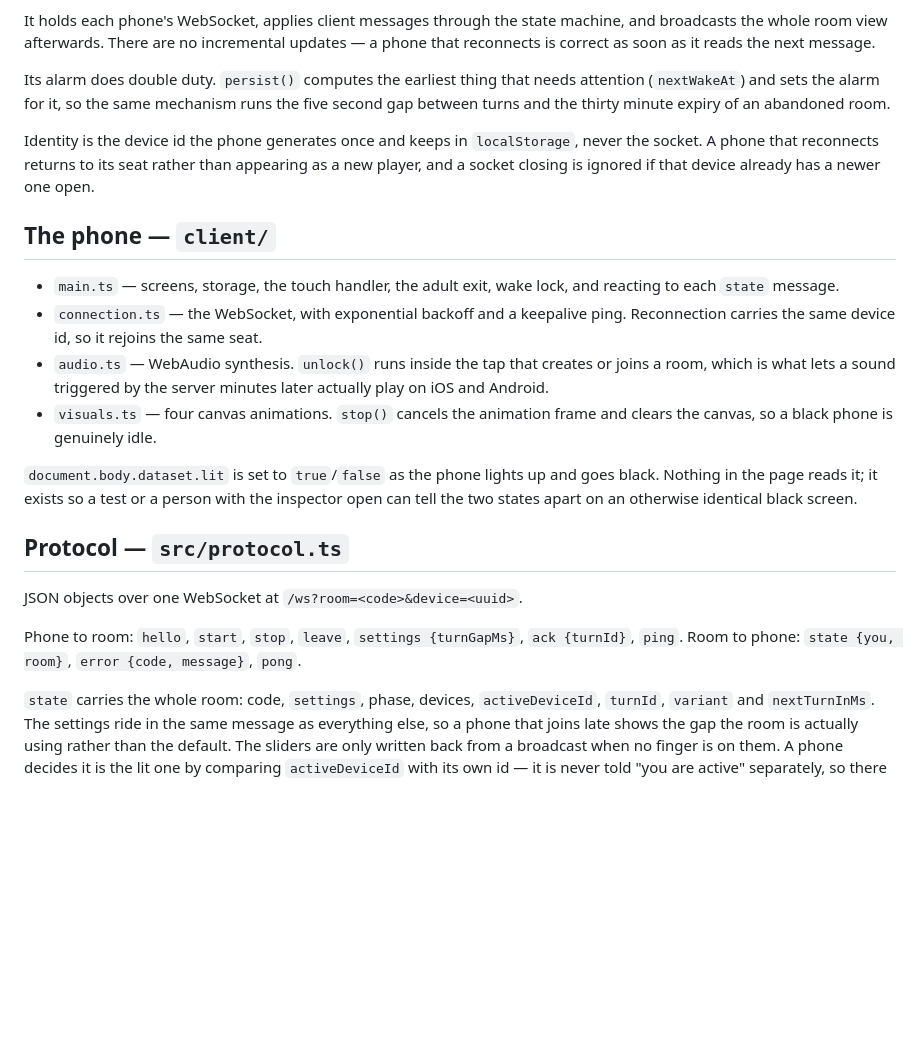
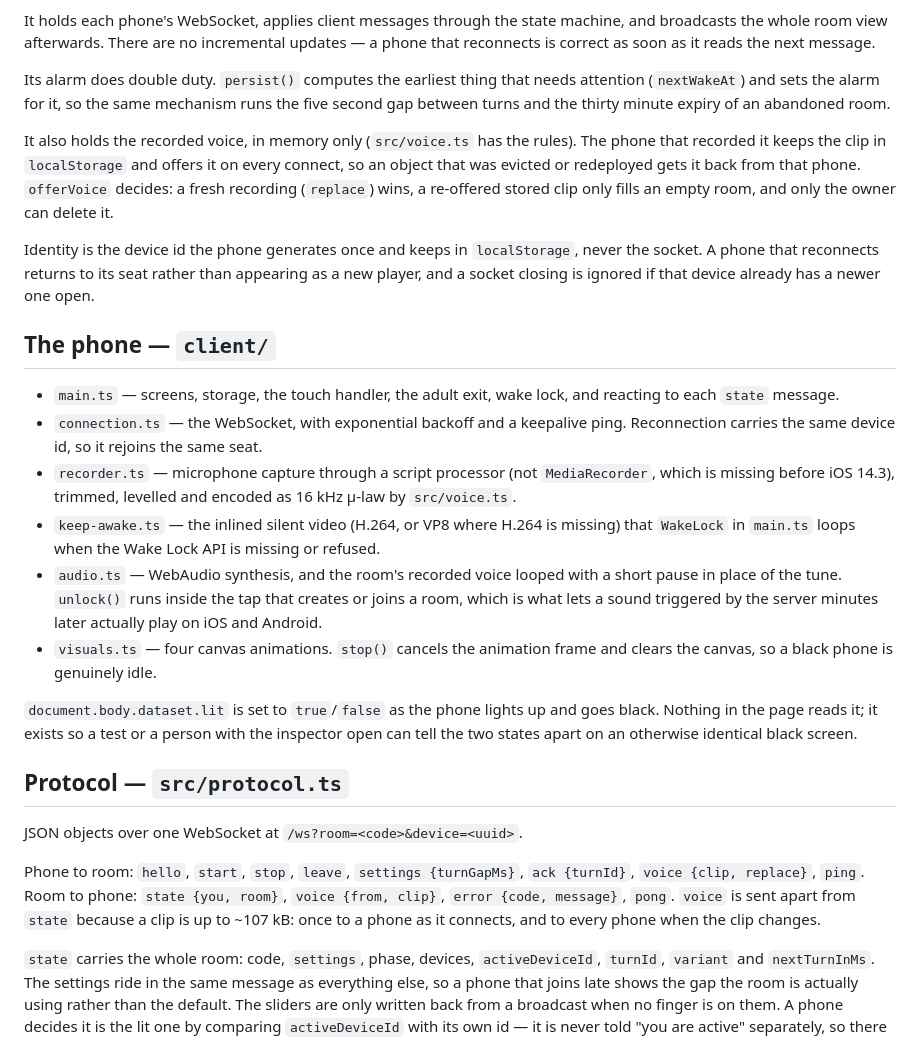
Before and after one commit to eerovil/baby-phone-game, a Markdown page: docs/architecture.md, the part around the change. GitHub-like rendering; blank space fills up the shorter version.

```diff
--- a/docs/architecture.md
+++ b/docs/architecture.md
@@ -54,6 +54,13 @@ attention (`nextWakeAt`) and sets the alarm for it, so the same mechanism runs
 the five second gap between turns and the thirty minute expiry of an abandoned
 room.
 
+It also holds the recorded voice, in memory only (`src/voice.ts` has the
+rules). The phone that recorded it keeps the clip in `localStorage` and offers
+it on every connect, so an object that was evicted or redeployed gets it back
+from that phone. `offerVoice` decides: a fresh recording (`replace`) wins, a
+re-offered stored clip only fills an empty room, and only the owner can delete
+it.
+
 Identity is the device id the phone generates once and keeps in
 `localStorage`, never the socket. A phone that reconnects returns to its seat
 rather than appearing as a new player, and a socket closing is ignored if that
@@ -65,7 +72,14 @@ device already has a newer one open.
   and reacting to each `state` message.
 - `connection.ts` — the WebSocket, with exponential backoff and a keepalive
   ping. Reconnection carries the same device id, so it rejoins the same seat.
-- `audio.ts` — WebAudio synthesis. `unlock()` runs inside the tap that creates
+- `recorder.ts` — microphone capture through a script processor (not
+  `MediaRecorder`, which is missing before iOS 14.3), trimmed, levelled and
+  encoded as 16 kHz μ-law by `src/voice.ts`.
+- `keep-awake.ts` — the inlined silent video (H.264, or VP8 where H.264 is
+  missing) that `WakeLock` in `main.ts` loops when the Wake Lock API is missing
+  or refused.
+- `audio.ts` — WebAudio synthesis, and the room's recorded voice looped with a
+  short pause in place of the tune. `unlock()` runs inside the tap that creates
   or joins a room, which is what lets a sound triggered by the server minutes
   later actually play on iOS and Android.
 - `visuals.ts` — four canvas animations. `stop()` cancels the animation frame
@@ -81,8 +95,10 @@ black screen.
 JSON objects over one WebSocket at `/ws?room=<code>&device=<uuid>`.
 
 Phone to room: `hello`, `start`, `stop`, `leave`, `settings {turnGapMs}`,
-`ack {turnId}`, `ping`.
-Room to phone: `state {you, room}`, `error {code, message}`, `pong`.
+`ack {turnId}`, `voice {clip, replace}`, `ping`.
+Room to phone: `state {you, room}`, `voice {from, clip}`, `error {code, message}`,
+`pong`. `voice` is sent apart from `state` because a clip is up to ~107 kB: once
+to a phone as it connects, and to every phone when the clip changes.
 
 `state` carries the whole room: code, `settings`, phase, devices,
 `activeDeviceId`, `turnId`, `variant` and `nextTurnInMs`. The settings ride in
```
Also changed, not shown: README.md (+19 -2 lines).
